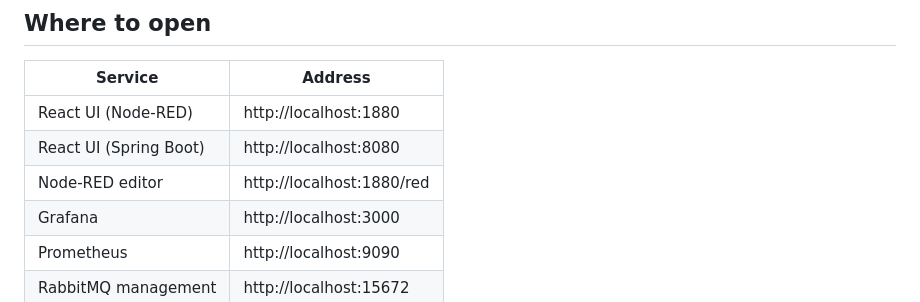
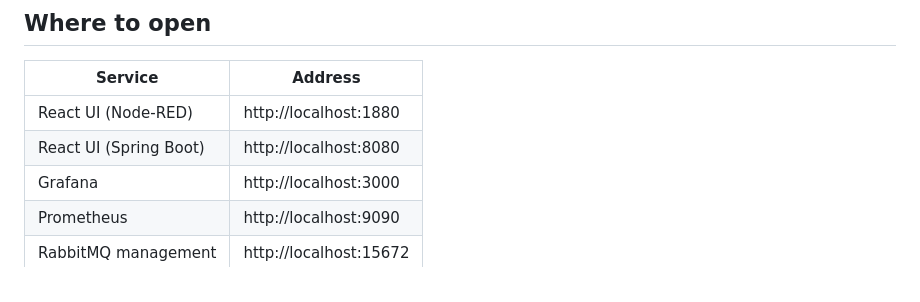
Before and after one commit to 4arturas/advisor-booking-system, a Markdown page: README.md, the part around the change. GitHub-like rendering.

Commit message:
docs: remove Node-RED editor link from README

```diff
--- a/README.md
+++ b/README.md
@@ -102,7 +102,6 @@ docker compose down
 |---------|---------|
 | React UI (Node-RED) | http://localhost:1880 |
 | React UI (Spring Boot) | http://localhost:8080 |
-| Node-RED editor | http://localhost:1880/red |
 | Grafana | http://localhost:3000 |
 | Prometheus | http://localhost:9090 |
 | RabbitMQ management | http://localhost:15672 |
```
